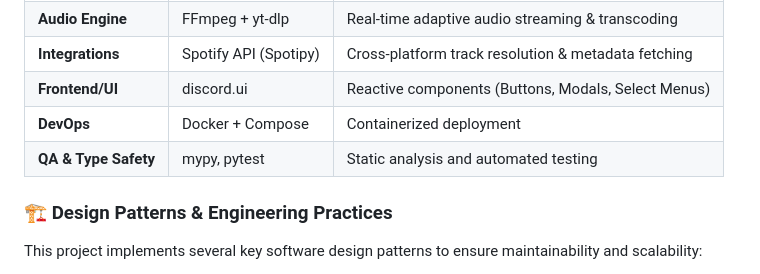
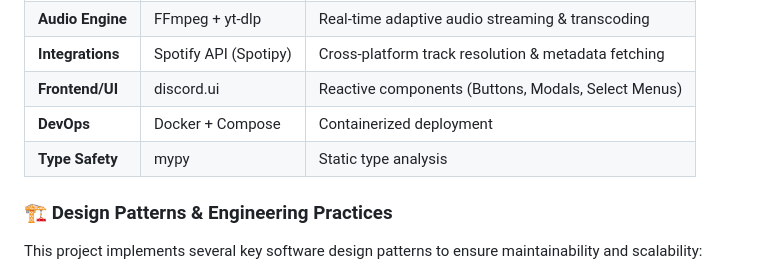
Before and after one commit to gabaoun/CabaBot, a Markdown page: README.md, the part around the change. Drawn GitHub-style.

Commit message:
docs: drop unbacked pytest claim from tech stack table
No tests directory or pytest dependency exist in this repo - mypy is
a real dependency, pytest was not.

```diff
--- a/README.md
+++ b/README.md
@@ -22,7 +22,7 @@
 | **Integrations** | Spotify API (Spotipy) | Cross-platform track resolution & metadata fetching |
 | **Frontend/UI** | discord.ui | Reactive components (Buttons, Modals, Select Menus) |
 | **DevOps** | Docker + Compose | Containerized deployment |
-| **QA & Type Safety** | mypy, pytest | Static analysis and automated testing |
+| **Type Safety** | mypy | Static type analysis |
 
 ### 🏗️ Design Patterns & Engineering Practices
 This project implements several key software design patterns to ensure maintainability and scalability:
```
